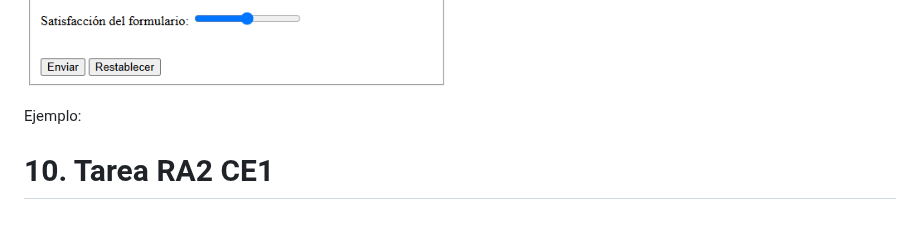
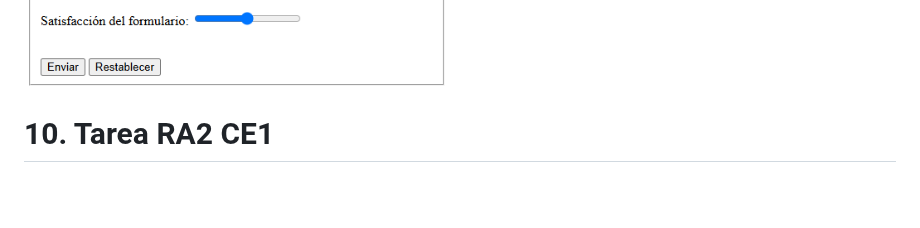
Before and after one commit to javieregeablasco/DIW, a Markdown page: UT. 2 - Repaso HTML5 y CSS3/UT. 2.1 - HTML5.md, the part around the change. GitHub-like rendering; blank space fills up the shorter version.

Commit message:
Feb 28, 2025, 9:35 AM

```diff
--- a/UT. 2 - Repaso HTML5 y CSS3/UT. 2.1 - HTML5.md
+++ b/UT. 2 - Repaso HTML5 y CSS3/UT. 2.1 - HTML5.md
@@ -844,9 +844,4 @@ Queremos que el DNI de una persona se introducza correctamente, es decir, 8 digi
 **Resultado:**
 <img src="./img/formulario.png">
 
-
-
-Ejemplo:
-
-
 # 10. Tarea RA2 CE1
```
